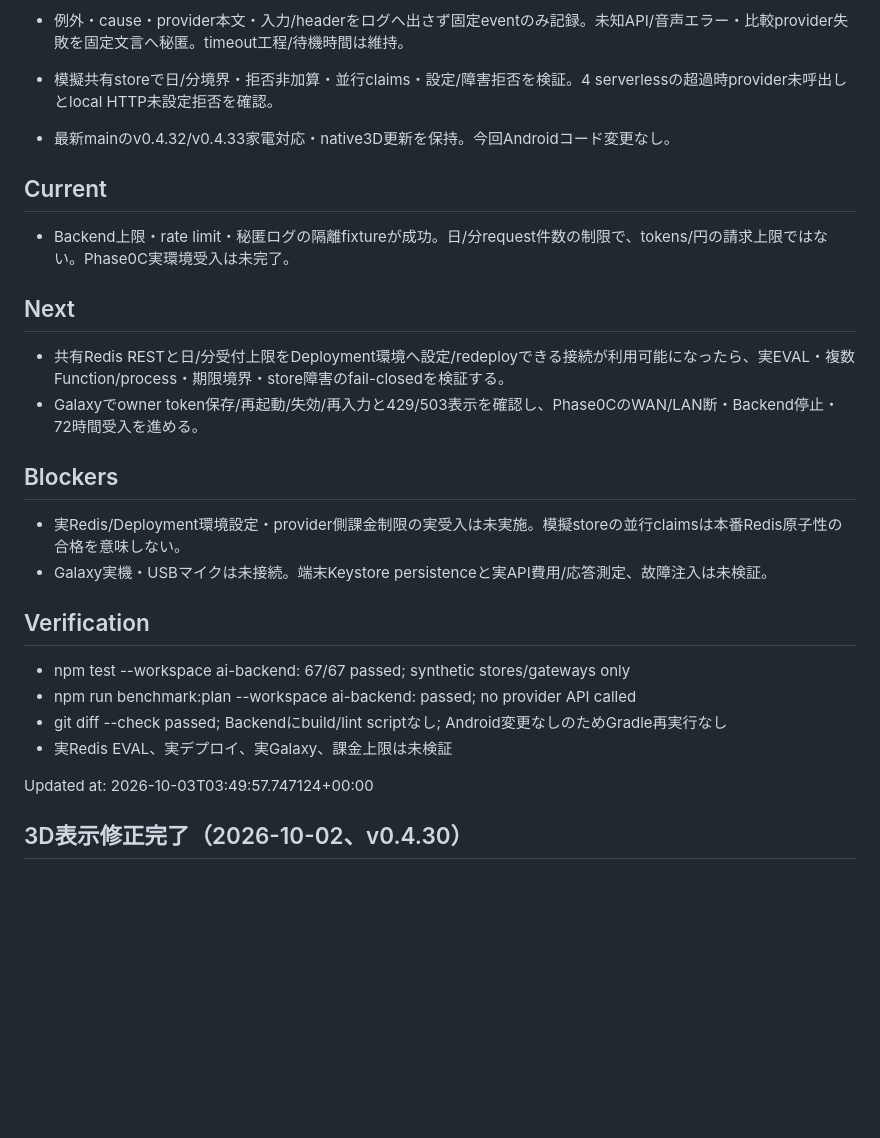
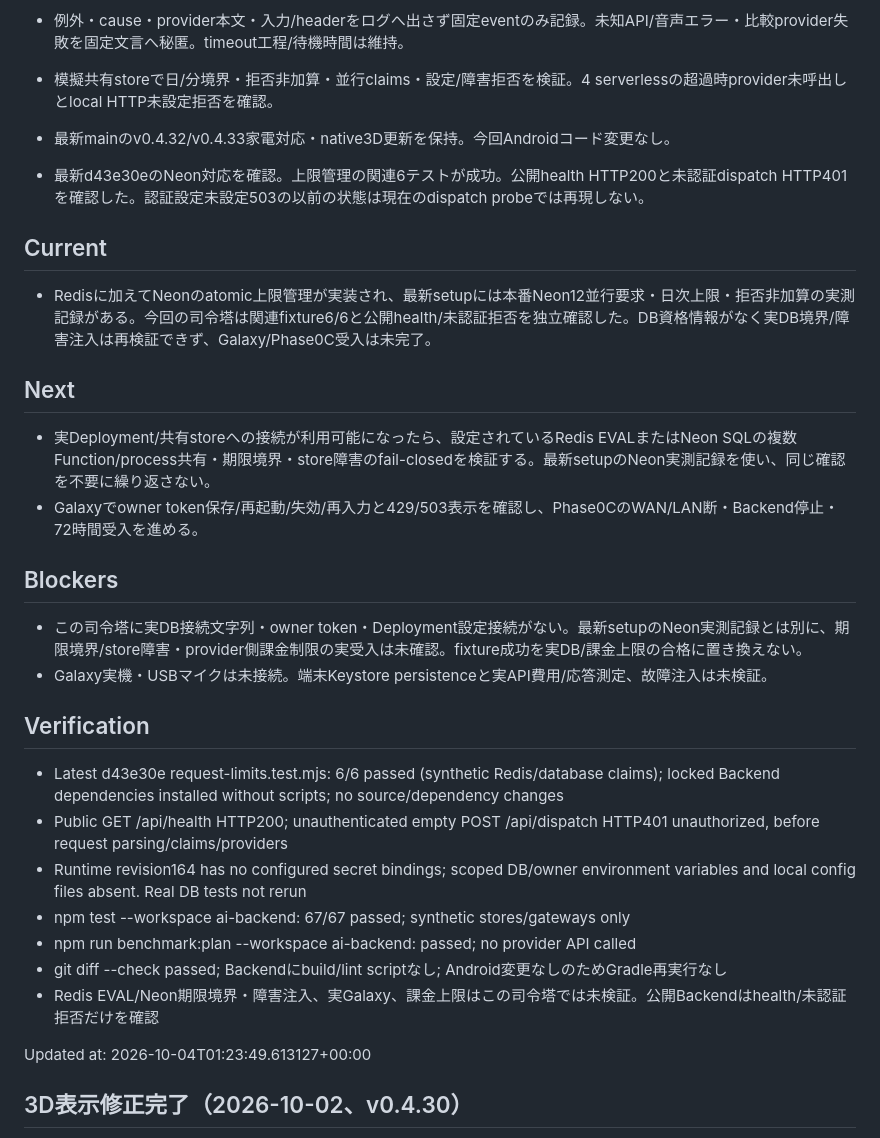
Before and after one commit to masakasakasama/AI-Assistant_handmade, a Markdown page: CODEX_STATE.md, the part around the change. Drawn GitHub-style; blank space fills up the shorter version.

Commit message:
Reconcile Neon and deployed authentication evidence with remaining acceptance work

```diff
--- a/CODEX_STATE.md
+++ b/CODEX_STATE.md
@@ -16,24 +16,29 @@ Goal: GalaxyでPhase 0を検証し、音声会話・家電操作の品質と応
 - 模擬共有storeで日/分境界・拒否非加算・並行claims・設定/障害拒否を検証。4 serverlessの超過時provider未呼出しとlocal HTTP未設定拒否を確認。
 - 最新mainのv0.4.32/v0.4.33家電対応・native3D更新を保持。今回Androidコード変更なし。
 
+- 最新d43e30eのNeon対応を確認。上限管理の関連6テストが成功。公開health HTTP200と未認証dispatch HTTP401を確認した。認証設定未設定503の以前の状態は現在のdispatch probeでは再現しない。
+
 ## Current
-- Backend上限・rate limit・秘匿ログの隔離fixtureが成功。日/分request件数の制限で、tokens/円の請求上限ではない。Phase0C実環境受入は未完了。
+- Redisに加えてNeonのatomic上限管理が実装され、最新setupには本番Neon12並行要求・日次上限・拒否非加算の実測記録がある。今回の司令塔は関連fixture6/6と公開health/未認証拒否を独立確認した。DB資格情報がなく実DB境界/障害注入は再検証できず、Galaxy/Phase0C受入は未完了。
 
 ## Next
-- 共有Redis RESTと日/分受付上限をDeployment環境へ設定/redeployできる接続が利用可能になったら、実EVAL・複数Function/process・期限境界・store障害のfail-closedを検証する。
+- 実Deployment/共有storeへの接続が利用可能になったら、設定されているRedis EVALまたはNeon SQLの複数Function/process共有・期限境界・store障害のfail-closedを検証する。最新setupのNeon実測記録を使い、同じ確認を不要に繰り返さない。
 - Galaxyでowner token保存/再起動/失効/再入力と429/503表示を確認し、Phase0CのWAN/LAN断・Backend停止・72時間受入を進める。
 
 ## Blockers
-- 実Redis/Deployment環境設定・provider側課金制限の実受入は未実施。模擬storeの並行claimsは本番Redis原子性の合格を意味しない。
+- この司令塔に実DB接続文字列・owner token・Deployment設定接続がない。最新setupのNeon実測記録とは別に、期限境界/store障害・provider側課金制限の実受入は未確認。fixture成功を実DB/課金上限の合格に置き換えない。
 - Galaxy実機・USBマイクは未接続。端末Keystore persistenceと実API費用/応答測定、故障注入は未検証。
 
 ## Verification
+- Latest d43e30e request-limits.test.mjs: 6/6 passed (synthetic Redis/database claims); locked Backend dependencies installed without scripts; no source/dependency changes
+- Public GET /api/health HTTP200; unauthenticated empty POST /api/dispatch HTTP401 unauthorized, before request parsing/claims/providers
+- Runtime revision164 has no configured secret bindings; scoped DB/owner environment variables and local config files absent. Real DB tests not rerun
 - npm test --workspace ai-backend: 67/67 passed; synthetic stores/gateways only
 - npm run benchmark:plan --workspace ai-backend: passed; no provider API called
 - git diff --check passed; Backendにbuild/lint scriptなし; Android変更なしのためGradle再実行なし
-- 実Redis EVAL、実デプロイ、実Galaxy、課金上限は未検証
+- Redis EVAL/Neon期限境界・障害注入、実Galaxy、課金上限はこの司令塔では未検証。公開Backendはhealth/未認証拒否だけを確認
 
-Updated at: 2026-10-03T03:49:57.747124+00:00
+Updated at: 2026-10-04T01:23:49.613127+00:00
 
 ## 3D表示修正完了（2026-10-02、v0.4.30）
 - ユーザー実画面でv0.4.28/v0.4.29が旧イラストだった問題を受け、AI画面のWebViewをネイティブFilament/TextureView＋自己完結GLBへ置き換えた。旧WebView資産は削除。旧イラストへ戻す処理もAI画面から外した。
```
